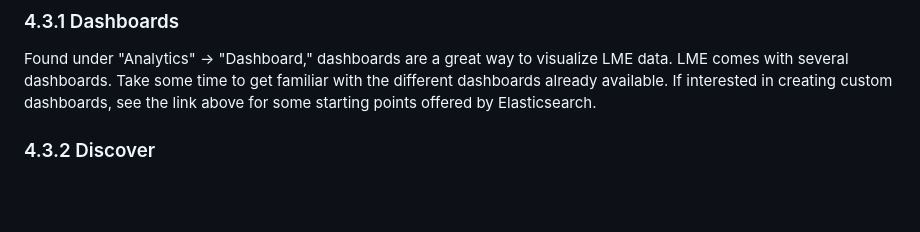
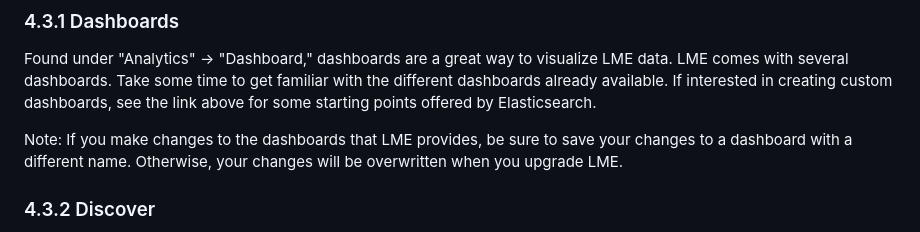
Before and after one commit to cisagov/LME, a Markdown page: docs/markdown/chapter4.md, the part around the change. Drawn GitHub-style; blank space fills up the shorter version.

````diff
--- a/docs/markdown/chapter4.md
+++ b/docs/markdown/chapter4.md
@@ -105,6 +105,8 @@ Kibana comes with many useful features. In particular, make note of the followin
 ### 4.3.1 Dashboards
 Found under "Analytics" -> "Dashboard," dashboards are a great way to visualize LME data. LME comes with several dashboards. Take some time to get familiar with the different dashboards already available. If interested in creating custom dashboards, see the link above for some starting points offered by Elasticsearch.
 
+Note:  If you make changes to the dashboards that LME provides, be sure to save your changes to a dashboard with a different name.  Otherwise, your changes will be overwritten when you upgrade LME.
+
 ### 4.3.2 Discover
 Found under "Analytics" -> "Discover," Discover allows you view raw events and craft custom filters to find events of interest. For example, to inspect all DNS queries made on a computer named "Example-1," you could insert the following query where it says "Filter your data using KQL syntax":
 ```
````
